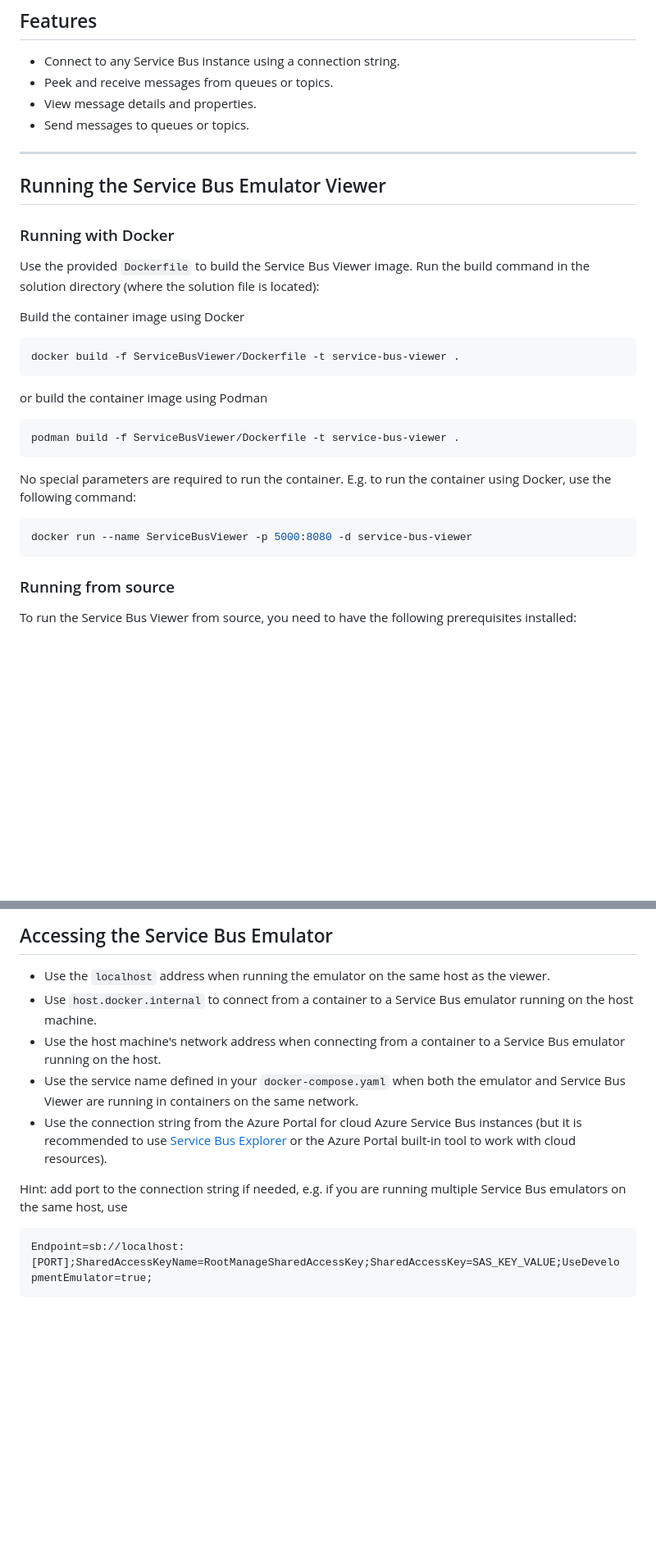
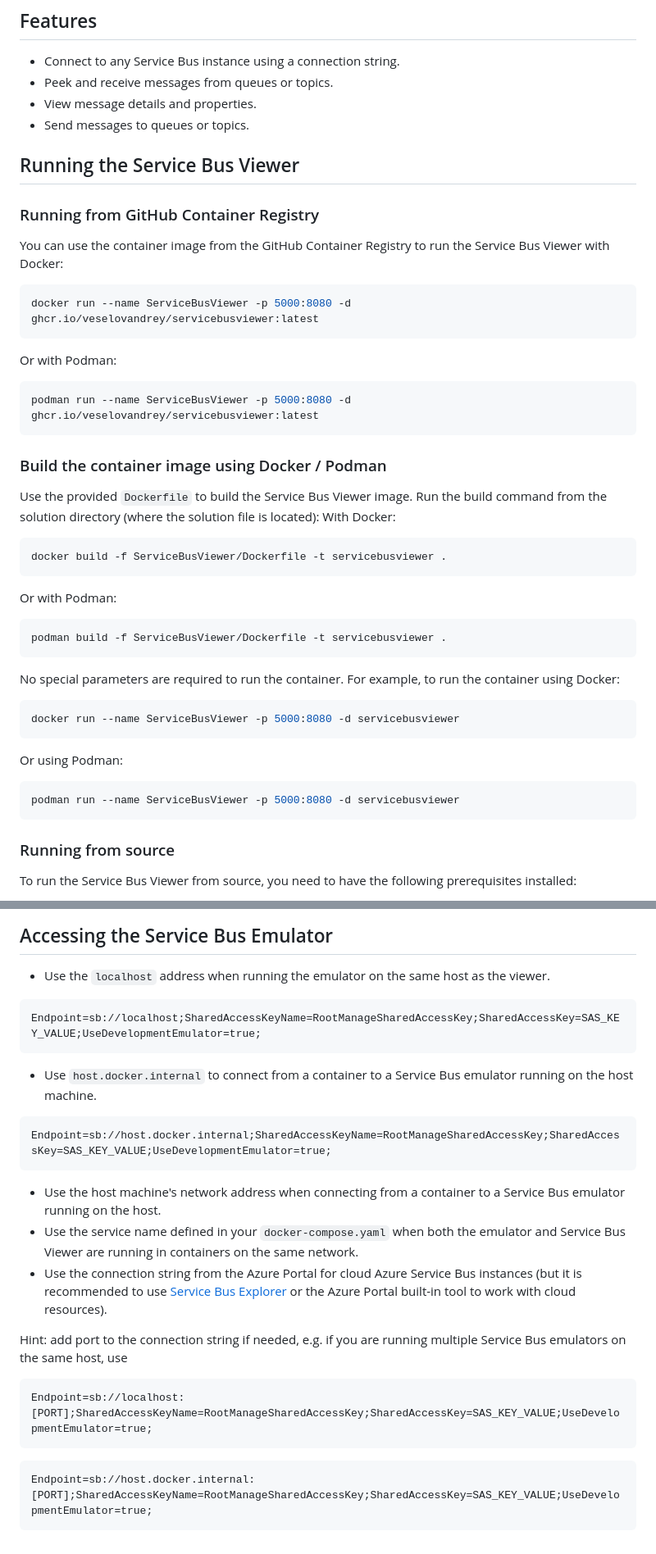
Before and after one commit to VeselovAndrey/ServiceBusViewer, a Markdown page: README.md, 2 parts joined by grey strips. Shown at 82% size. Rendered like a GitHub page; blank space fills up the shorter version.

Commit message:
Update README.md (#5)
This pull request updates the `README.md` file to improve the documentation for running and configuring the Service Bus Viewer. The changes include restructuring sections, providing new examples for using Docker and Podman, and adding connection string details for various scenarios.

````diff
--- a/README.md
+++ b/README.md
@@ -18,26 +18,41 @@ For more information on running and configuring the Azure Service Bus Emulator,
 - View message details and properties.
 - Send messages to queues or topics.
 
----
+## Running the Service Bus Viewer
 
-## Running the Service Bus Emulator Viewer
+### Running from GitHub Container Registry
 
-### Running with Docker
-Use the provided `Dockerfile` to build the Service Bus Viewer image. Run the build command in the solution directory (where the solution file is located):
-
-Build the container image using Docker
+You can use the container image from the GitHub Container Registry to run the Service Bus Viewer with Docker:
 ```bash
-docker build -f ServiceBusViewer/Dockerfile -t service-bus-viewer .
+docker run --name ServiceBusViewer -p 5000:8080 -d ghcr.io/veselovandrey/servicebusviewer:latest
 ```
 
-or build the container image using Podman
+Or with Podman:
 ```bash
-podman build -f ServiceBusViewer/Dockerfile -t service-bus-viewer .
+podman run --name ServiceBusViewer -p 5000:8080 -d ghcr.io/veselovandrey/servicebusviewer:latest
 ```
 
-No special parameters are required to run the container. E.g. to run the container using Docker, use the following command:
+### Build the container image using Docker / Podman
+
+Use the provided `Dockerfile` to build the Service Bus Viewer image. Run the build command from the solution directory (where the solution file is located):
+With Docker:
 ```bash
-docker run --name ServiceBusViewer -p 5000:8080 -d service-bus-viewer
+docker build -f ServiceBusViewer/Dockerfile -t servicebusviewer .
+```
+
+Or with Podman:
+```bash
+podman build -f ServiceBusViewer/Dockerfile -t servicebusviewer .
+```
+
+No special parameters are required to run the container. For example, to run the container using Docker:
+```bash
+docker run --name ServiceBusViewer -p 5000:8080 -d servicebusviewer
+```
+
+Or using Podman:
+```bash
+podman run --name ServiceBusViewer -p 5000:8080 -d servicebusviewer
 ```
 
 ### Running from source
@@ -53,7 +68,13 @@ to restore dependencies and start the application.
 ## Accessing the Service Bus Emulator
 
 - Use the `localhost` address when running the emulator on the same host as the viewer.
+```
+Endpoint=sb://localhost;SharedAccessKeyName=RootManageSharedAccessKey;SharedAccessKey=SAS_KEY_VALUE;UseDevelopmentEmulator=true;
+```
 - Use `host.docker.internal` to connect from a container to a Service Bus emulator running on the host machine.
+```
+Endpoint=sb://host.docker.internal;SharedAccessKeyName=RootManageSharedAccessKey;SharedAccessKey=SAS_KEY_VALUE;UseDevelopmentEmulator=true;
+```
 - Use the host machine's network address when connecting from a container to a Service Bus emulator running on the host.
 - Use the service name defined in your `docker-compose.yaml` when both the emulator and Service Bus Viewer are running in containers on the same network.
 - Use the connection string from the Azure Portal for cloud Azure Service Bus instances (but it is recommended to use [Service Bus Explorer](https://github.com/paolosalvatori/ServiceBusExplorer) or the Azure Portal built-in tool to work with cloud resources).
@@ -62,3 +83,6 @@ Hint: add port to the connection string if needed, e.g. if you are running multi
 ```
 Endpoint=sb://localhost:[PORT];SharedAccessKeyName=RootManageSharedAccessKey;SharedAccessKey=SAS_KEY_VALUE;UseDevelopmentEmulator=true;
 ```
+```
+Endpoint=sb://host.docker.internal:[PORT];SharedAccessKeyName=RootManageSharedAccessKey;SharedAccessKey=SAS_KEY_VALUE;UseDevelopmentEmulator=true;
+```
````
